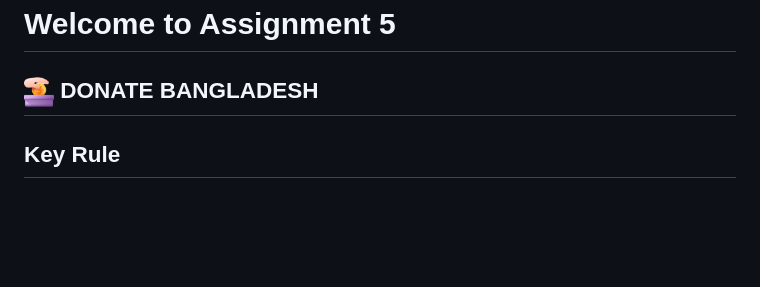
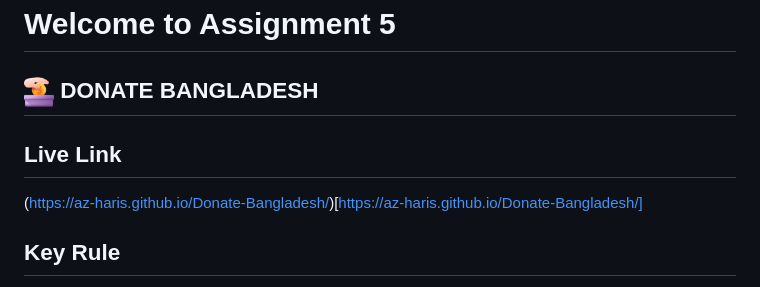
Before and after one commit to Az-Haris/Donate-Bangladesh, a Markdown page: readme.md, the part around the change. Drawn GitHub-style; blank space fills up the shorter version.

```diff
--- a/readme.md
+++ b/readme.md
@@ -2,6 +2,10 @@
 
 ## <img width=30px src="assets/logo.png"/> DONATE BANGLADESH
 
+
+## Live Link
+
+(https://az-haris.github.io/Donate-Bangladesh/)[https://az-haris.github.io/Donate-Bangladesh/]
 ## Key Rule
 
 - Do not ask about mark distribution in the group, as it will not be provided.
```
